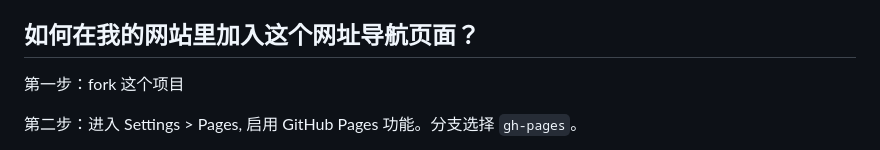
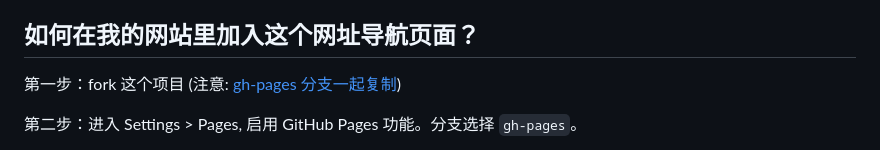
Before and after one commit to geneasy/nav, a Markdown page: README.md, the part around the change. Rendered like a GitHub page.

Commit message:
fork 注意事项

```diff
--- a/README.md
+++ b/README.md
@@ -10,7 +10,7 @@
 
 ## 如何在我的网站里加入这个网址导航页面？
 
-第一步：fork 这个项目
+第一步：fork 这个项目 (注意: [gh-pages 分支一起复制](https://github.com/geneasy/links/issues/5))
 
 第二步：进入 Settings > Pages, 启用 GitHub Pages 功能。分支选择 `gh-pages`。
 
```
